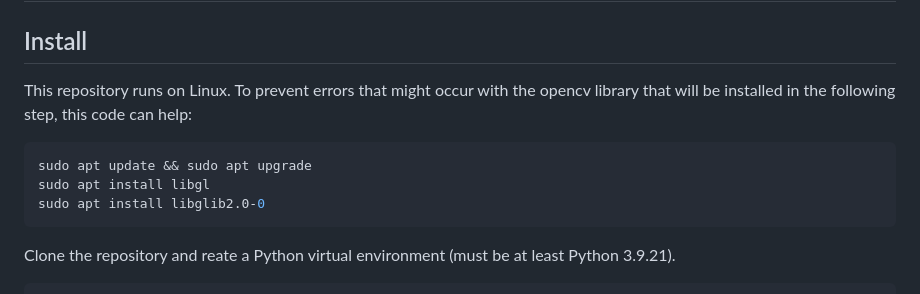
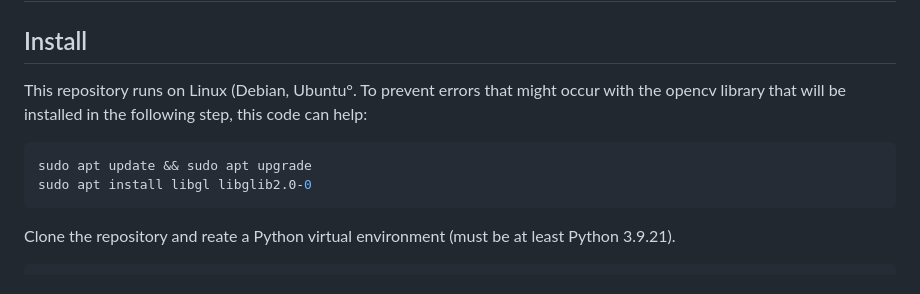
Before and after one commit to chrissi-b/gecco-pong-competition, a Markdown page: README.md, the part around the change. Drawn GitHub-style.

````diff
--- a/README.md
+++ b/README.md
@@ -2,11 +2,10 @@
 
 ## Install
 
-This repository runs on Linux. To prevent errors that might occur with the opencv library that will be installed in the following step, this code can help:
+This repository runs on Linux (Debian, Ubuntu°. To prevent errors that might occur with the opencv library that will be installed in the following step, this code can help:
 ```shell
 sudo apt update && sudo apt upgrade
-sudo apt install libgl
-sudo apt install libglib2.0-0
+sudo apt install libgl libglib2.0-0
 ```
 
 Clone the repository and reate a Python virtual environment (must be at least Python 3.9.21).
````
